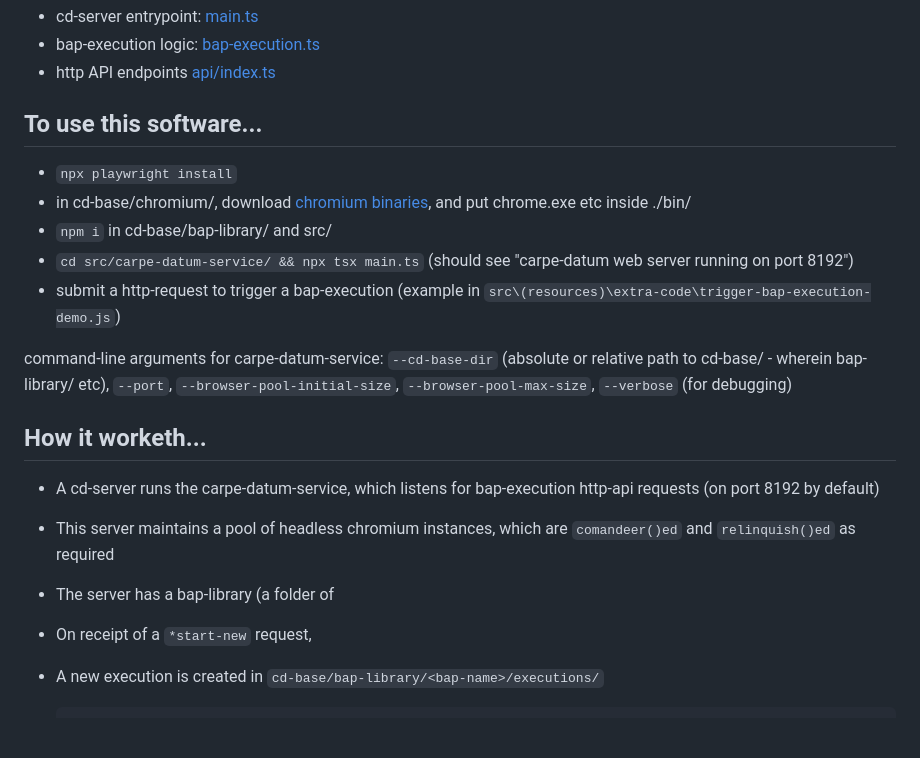
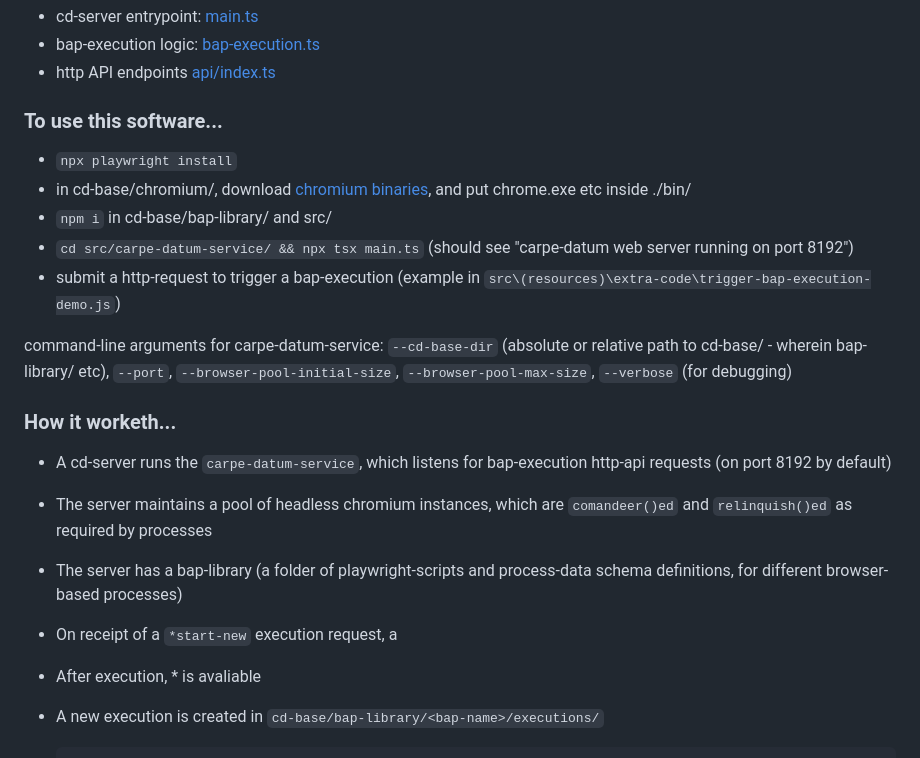
Before and after one commit to BenMullan/carpe-datum, a Markdown page: readme.md, the part around one of its changes. Rendered like a GitHub page; blank space fills up the shorter version.

```diff
--- a/readme.md
+++ b/readme.md
@@ -38,7 +39,7 @@ Amongst the **most important code** is...
 - bap-execution logic: [bap-execution.ts](https://github.com/BenMullan/carpe-datum/blob/main/src/carpe-datum-service/src/bap-execution/bap-execution.ts)
 - http API endpoints [api/index.ts](https://github.com/BenMullan/carpe-datum/blob/main/src/carpe-datum-service/src/web-server/routes/api/index.ts)
 
-## To use this software...
+### To use this software...
 - `npx playwright install`
 - in cd-base/chromium/, download [chromium binaries](https://playwright.azureedge.net/builds/chromium/1148/chromium-win64.zip), and put chrome.exe etc inside ./bin/
 - `npm i` in cd-base/bap-library/ and src/
@@ -47,11 +48,12 @@ Amongst the **most important code** is...
 
 command-line arguments for carpe-datum-service: `--cd-base-dir` (absolute or relative path to cd-base/ - wherein bap-library/ etc), `--port`, `--browser-pool-initial-size`, `--browser-pool-max-size`, `--verbose` (for debugging)
 
-## How it worketh...
-- A cd-server runs the carpe-datum-service, which listens for bap-execution http-api requests (on port 8192 by default)
-- This server maintains a pool of headless chromium instances, which are `comandeer()ed` and `relinquish()ed` as required
-- The server has a bap-library (a folder of
-- On receipt of a `*start-new` request,
+### How it worketh...
+- A cd-server runs the `carpe-datum-service`, which listens for bap-execution http-api requests (on port 8192 by default)
+- The server maintains a pool of headless chromium instances, which are `comandeer()ed` and `relinquish()ed` as required by processes
+- The server has a bap-library (a folder of playwright-scripts and process-data schema definitions, for different browser-based processes)
+- On receipt of a `*start-new` execution request, a
+- After execution, * is avaliable
 
 - A new execution is created in `cd-base/bap-library/<bap-name>/executions/`
 
```
Also changed, not shown: other parts of readme.md (+1 -0 lines).
